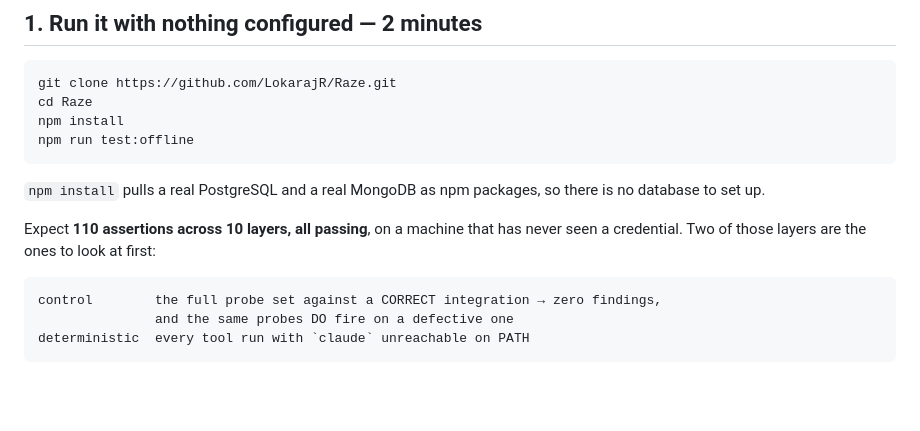
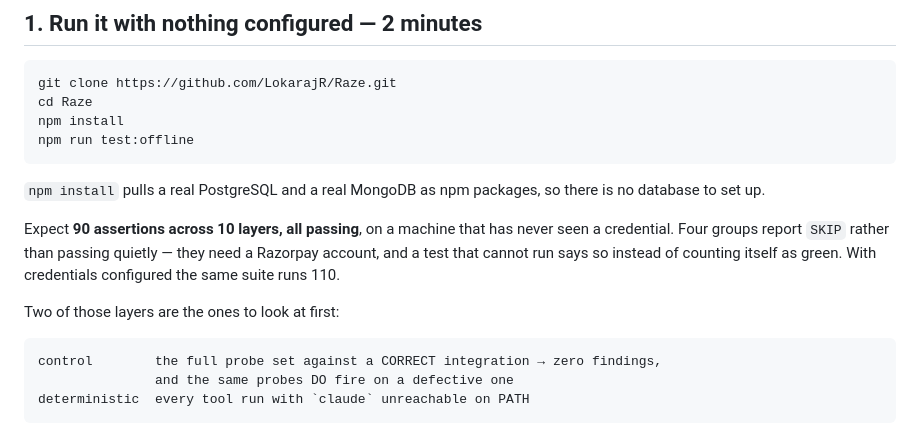
Before and after one commit to LokarajR/Raze, a Markdown page: QUICKSTART.md, the part around the change. Rendered like a GitHub page; blank space fills up the shorter version.

````diff
--- a/QUICKSTART.md
+++ b/QUICKSTART.md
@@ -21,8 +21,12 @@ npm run test:offline
 `npm install` pulls a real PostgreSQL and a real MongoDB as npm packages, so
 there is no database to set up.
 
-Expect **110 assertions across 10 layers, all passing**, on a machine that has
-never seen a credential. Two of those layers are the ones to look at first:
+Expect **90 assertions across 10 layers, all passing**, on a machine that has
+never seen a credential. Four groups report `SKIP` rather than passing quietly —
+they need a Razorpay account, and a test that cannot run says so instead of
+counting itself as green. With credentials configured the same suite runs 110.
+
+Two of those layers are the ones to look at first:
 
 ```
 control        the full probe set against a CORRECT integration → zero findings,
````
Also changed, not shown: DEMO.md (+47 -4 lines).
